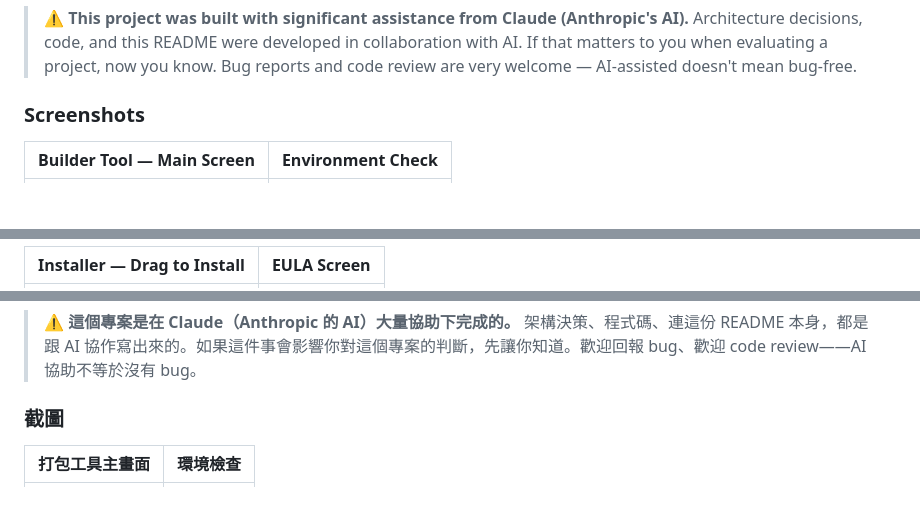
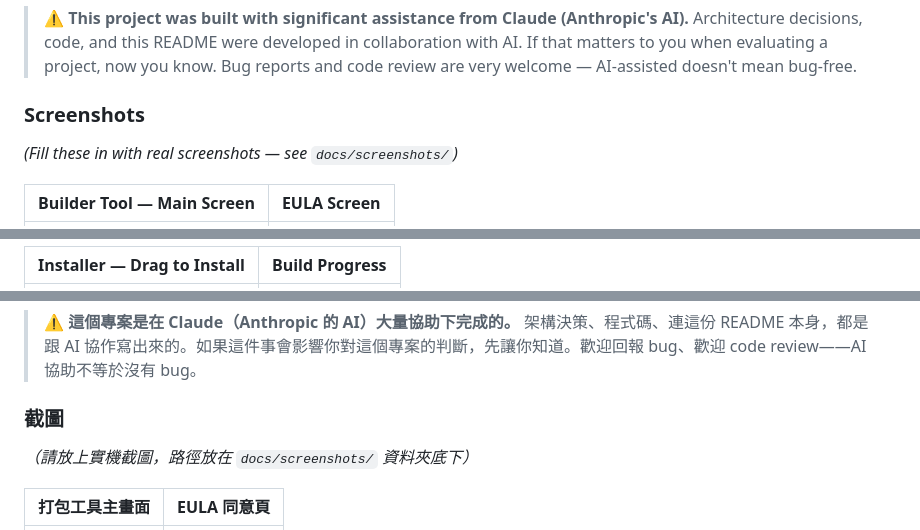
Before and after one commit to lx-kvn/mac-style-windows-installer, a Markdown page: README.md, 3 parts joined by grey strips. Rendered like a GitHub page; blank space fills up the shorter version.

```diff
--- a/README.md
+++ b/README.md
@@ -27,6 +27,7 @@ Both the Builder Tool and the installers it produces are standalone Windows desk
 
 ### Screenshots
 
+*(Fill these in with real screenshots — see `docs/screenshots/`)*
 
-| Builder Tool — Main Screen | Environment Check |
+| Builder Tool — Main Screen | EULA Screen |
 |---|---|
@@ -34,3 +35,3 @@ Both the Builder Tool and the installers it produces are standalone Windows desk
 
-| Installer — Drag to Install | EULA Screen |
+| Installer — Drag to Install | Build Progress |
 |---|---|
@@ -126,6 +124,7 @@ MIT — see [`LICENSE`](LICENSE).
 
 ### 截圖
 
+*（請放上實機截圖，路徑放在 `docs/screenshots/` 資料夾底下）*
 
-| 打包工具主畫面 | 環境檢查 |
+| 打包工具主畫面 | EULA 同意頁 |
 |---|---|
```
Also changed, not shown: other parts of README.md (+6 -11 lines).
